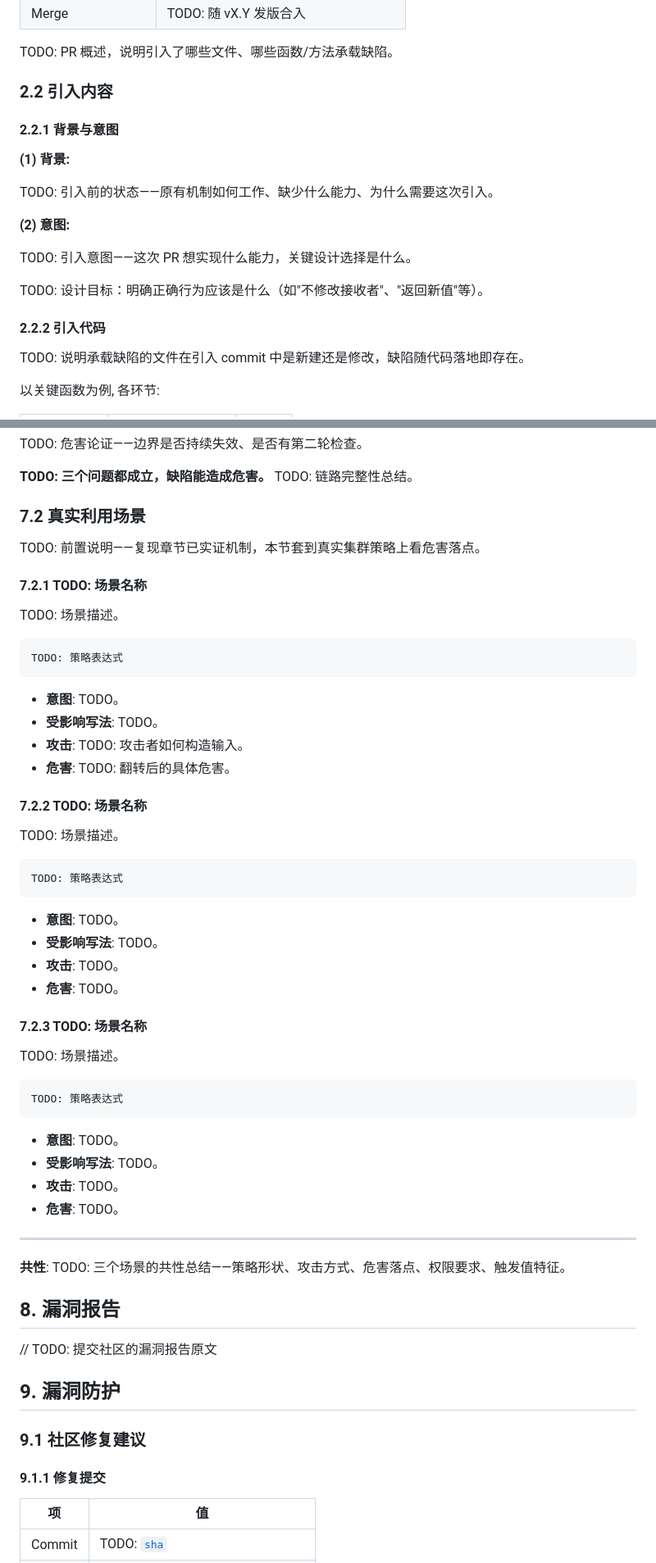
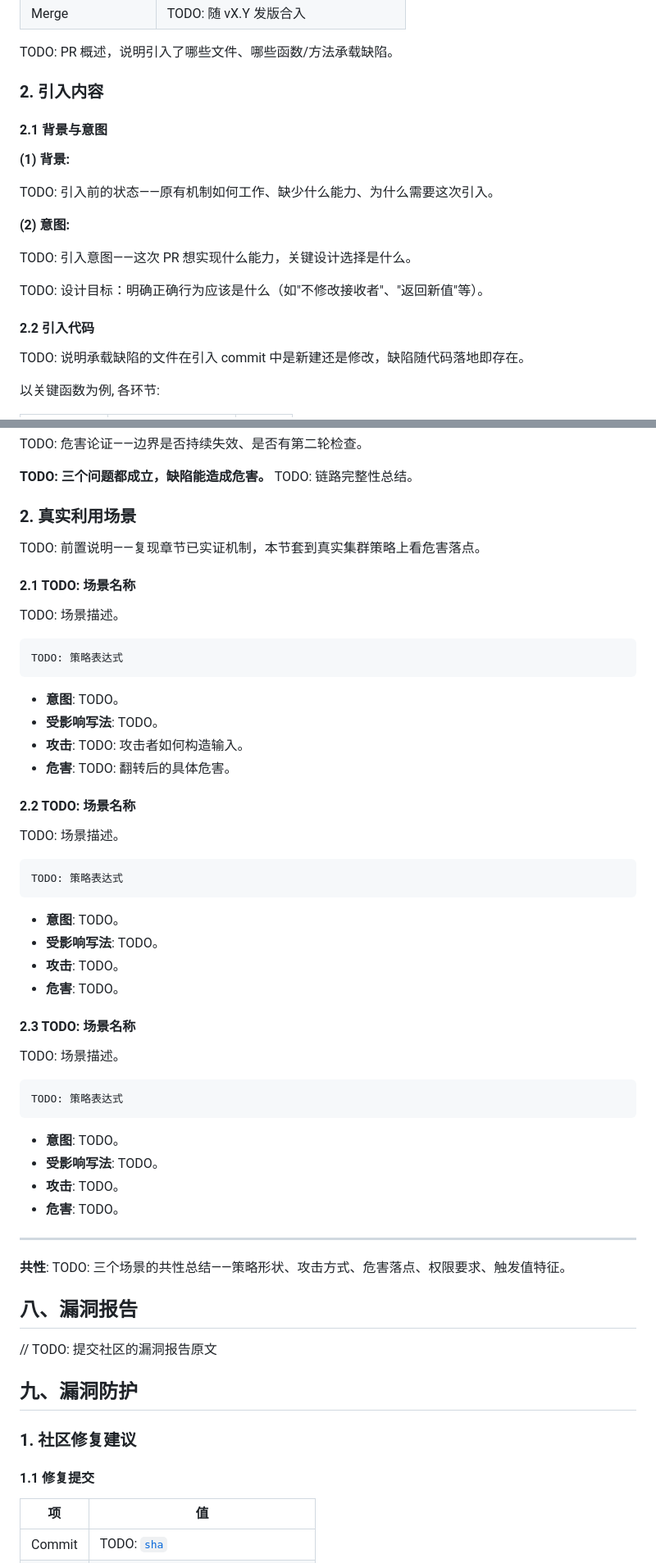
Before and after one commit to ssst0n3/vulncycle, a Markdown page: public/TEMPLATE_REPORT.md, 2 parts joined by grey strips. Shown at 82% size. Rendered like a GitHub page.

```diff
--- a/public/TEMPLATE_REPORT.md
+++ b/public/TEMPLATE_REPORT.md
@@ -45,9 +45,9 @@ changelog:
 
 TODO: PR 概述，说明引入了哪些文件、哪些函数/方法承载缺陷。
 
-### 2.2 引入内容
+### 2. 引入内容
 
-#### 2.2.1 背景与意图
+#### 2.1 背景与意图
 
 **(1) 背景:**
 
@@ -59,7 +59,7 @@ TODO: 引入意图——这次 PR 想实现什么能力，关键设计选择是
 
 TODO: 设计目标：明确正确行为应该是什么（如"不修改接收者"、"返回新值"等）。
 
-#### 2.2.2 引入代码
+#### 2.2 引入代码
 
 TODO: 说明承载缺陷的文件在引入 commit 中是新建还是修改，缺陷随代码落地即存在。
 
@@ -402,11 +402,11 @@ TODO: 危害论证——边界是否持续失效、是否有第二轮检查。
 
 **TODO: 三个问题都成立，缺陷能造成危害。** TODO: 链路完整性总结。
 
-### 7.2 真实利用场景
+### 2. 真实利用场景
 
 TODO: 前置说明——复现章节已实证机制，本节套到真实集群策略上看危害落点。
 
-#### 7.2.1 TODO: 场景名称
+#### 2.1 TODO: 场景名称
 
 TODO: 场景描述。
 
@@ -419,7 +419,7 @@ TODO: 策略表达式
 - **攻击**: TODO: 攻击者如何构造输入。
 - **危害**: TODO: 翻转后的具体危害。
 
-#### 7.2.2 TODO: 场景名称
+#### 2.2 TODO: 场景名称
 
 TODO: 场景描述。
 
@@ -432,7 +432,7 @@ TODO: 策略表达式
 - **攻击**: TODO。
 - **危害**: TODO。
 
-#### 7.2.3 TODO: 场景名称
+#### 2.3 TODO: 场景名称
 
 TODO: 场景描述。
 
@@ -449,15 +449,15 @@ TODO: 策略表达式
 
 **共性**: TODO: 三个场景的共性总结——策略形状、攻击方式、危害落点、权限要求、触发值特征。
 
-## 8. 漏洞报告
+## 八、漏洞报告
 
 // TODO: 提交社区的漏洞报告原文
 
-## 9. 漏洞防护
+## 九、漏洞防护
 
-### 9.1 社区修复建议
+### 1. 社区修复建议
 
-#### 9.1.1 修复提交
+#### 1.1 修复提交
 
 | 项 | 值 |
 |---|---|
```
Also changed, not shown: other parts of public/TEMPLATE_REPORT.md (+43 -43 lines).
